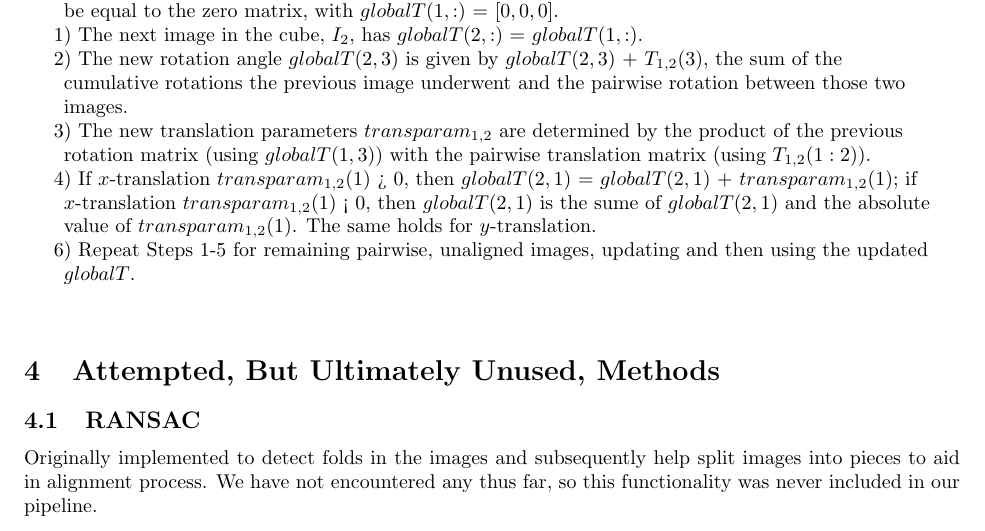
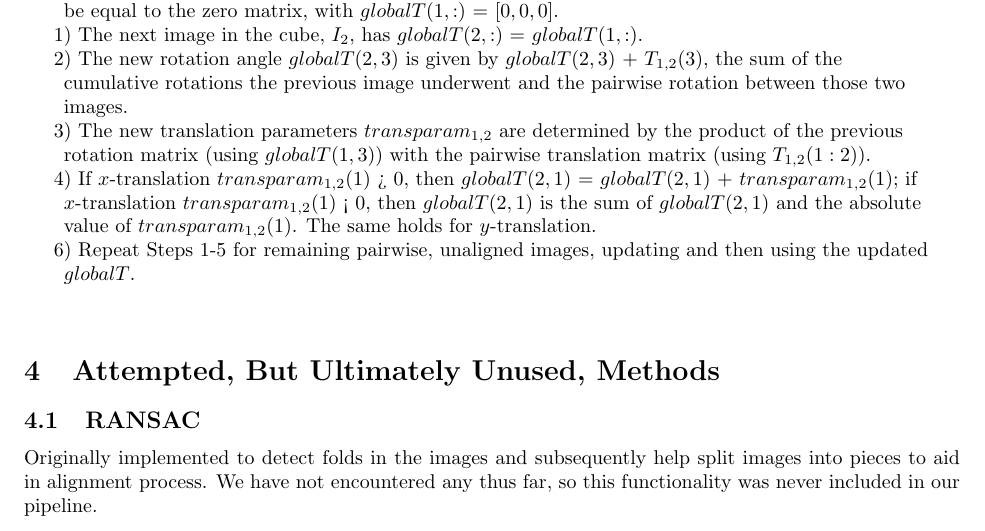
Before and after one commit to jovo/duke-summer-alignment, a LaTeX document (doc/report.tex): part of page 4 of 5, cut so that both start at the same text. Compiled offline with pdfLaTeX.

Commit message:
corrected spelling

```diff
--- a/doc/report.tex
+++ b/doc/report.tex
@@ -115,7 +115,7 @@ Using the pairwise transformation parameters determined previously, the next ste
 	1) The next image in the cube, $I_{2}$, has $globalT(2,:)$ = $globalT(1,:)$.\\
 	2) The new rotation angle $globalT(2,3)$ is given by $globalT(2,3)$ + $T_{1,2}(3)$, the sum of the cumulative rotations the previous image underwent and the pairwise rotation between those two images.\\
 	3) The new translation parameters $transparam_{1,2}$ are determined by the product of the previous rotation matrix (using $globalT(1,3)$) with the pairwise translation matrix (using $T_{1,2}(1:2)$).\\
-	4) If $x$-translation $transparam_{1,2}(1)$ > $0$, then $globalT(2,1)$ = $globalT(2,1)$ + $transparam_{1,2}(1)$; if $x$-translation $transparam_{1,2}(1)$ < $0$, then $globalT(2,1)$ is the sume of $globalT(2,1)$ and the absolute value of $transparam_{1,2}(1)$. The same holds for $y$-translation.\\
+	4) If $x$-translation $transparam_{1,2}(1)$ > $0$, then $globalT(2,1)$ = $globalT(2,1)$ + $transparam_{1,2}(1)$; if $x$-translation $transparam_{1,2}(1)$ < $0$, then $globalT(2,1)$ is the sum of $globalT(2,1)$ and the absolute value of $transparam_{1,2}(1)$. The same holds for $y$-translation.\\
 	6) Repeat Steps 1-5 for remaining pairwise, unaligned images, updating and then using the updated $globalT$.
 	\end{algorithm}
 
```
